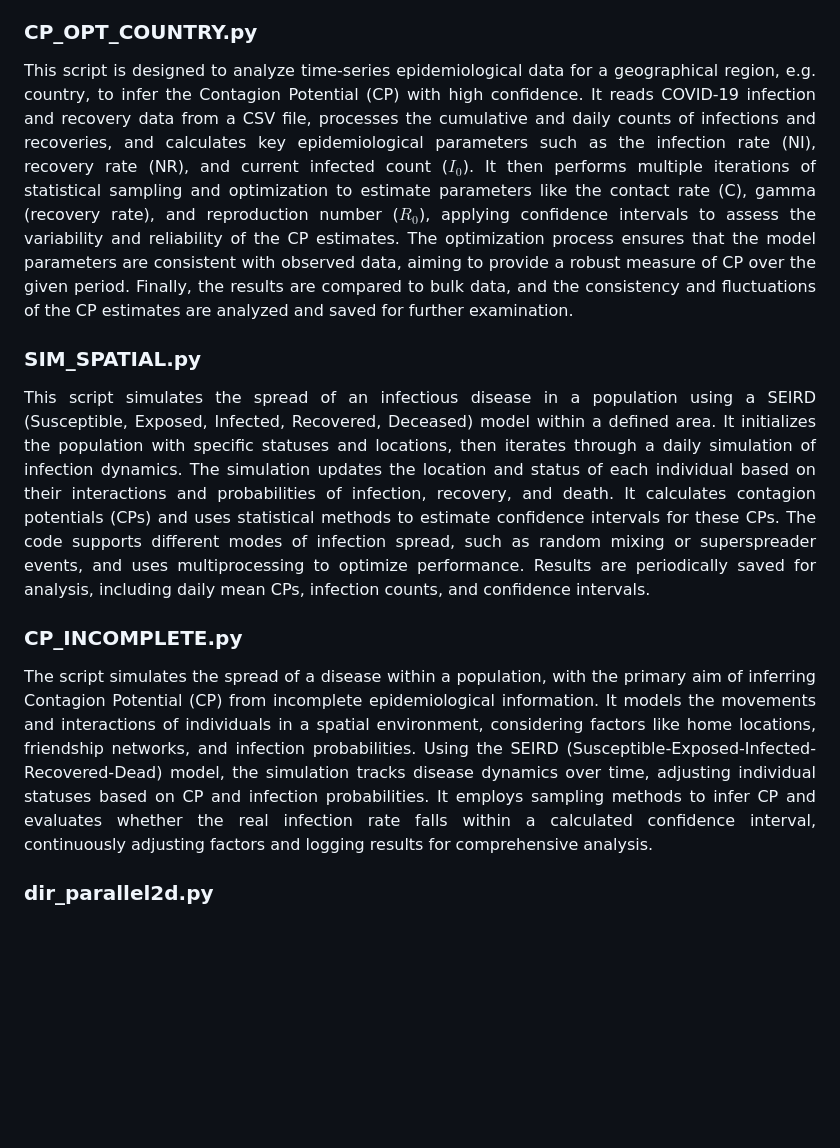
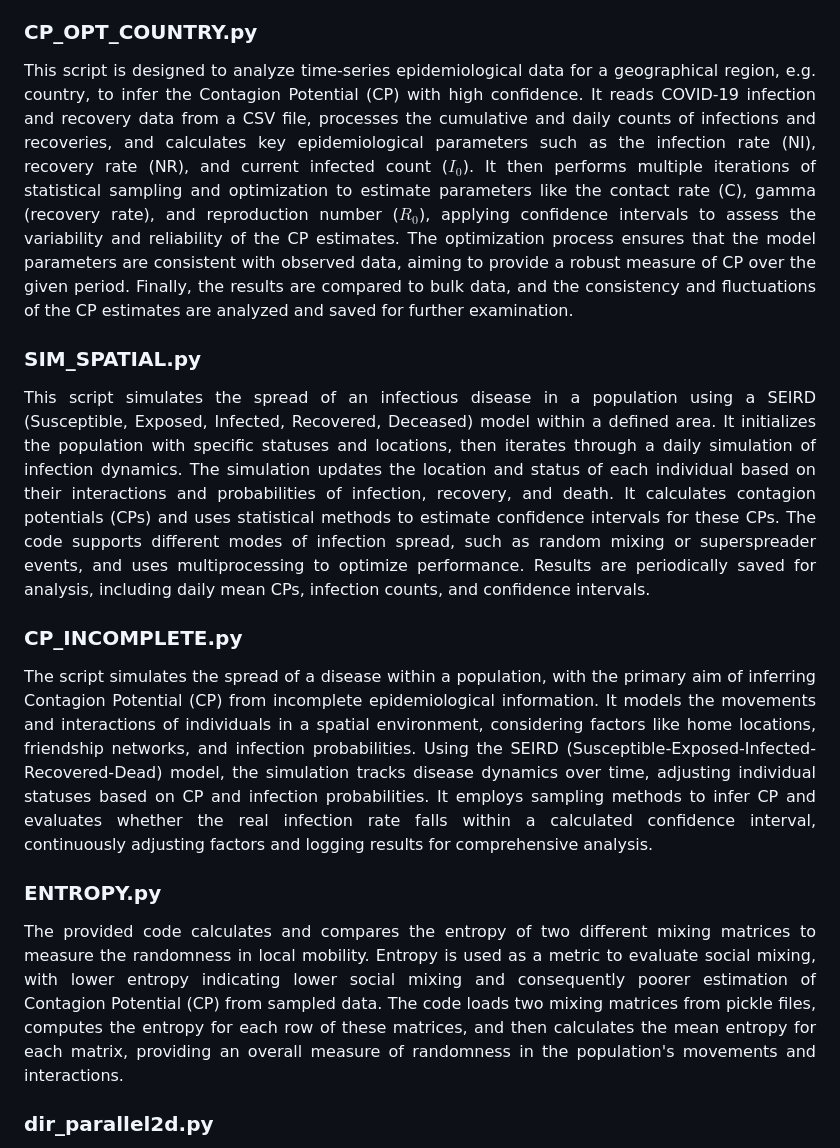
Before and after one commit to satunr/COVID-19, a Markdown page: Uncertainty_CP/README.md, the part around the change. GitHub-like rendering; blank space fills up the shorter version.

```diff
--- a/Uncertainty_CP/README.md
+++ b/Uncertainty_CP/README.md
@@ -7,16 +7,16 @@ Below are the descriptions of the scripts.
 <p align="justify"> This script implements a stochastic SIRS (Susceptible-Infected-Recovered-Susceptible) model to simulate the spread of an infectious disease over a population of one million individuals. The model calculates daily updates of the number of susceptible, infected, and recovered individuals based on given parameters (such as infection and recovery rates) and stores these updates in lists. The code also involves sampling to estimate new infections and recoveries over a specified duration and uses optimization techniques to adjust parameters for best fit to the model. Confidence intervals are computed for these estimates, and the results are compared to a bulk dataset to evaluate the model's accuracy. Finally, it stores and loads the simulation and optimization results using pickle.</p>
 
 ### CP_OPT_COUNTRY.py ###
-
 <p align="justify"> This script is designed to analyze time-series epidemiological data for a geographical region, e.g. country, to infer the Contagion Potential (CP) with high confidence. It reads COVID-19 infection and recovery data from a CSV file, processes the cumulative and daily counts of infections and recoveries, and calculates key epidemiological parameters such as the infection rate (NI), recovery rate (NR), and current infected count ($I_0$). It then performs multiple iterations of statistical sampling and optimization to estimate parameters like the contact rate (C), gamma (recovery rate), and reproduction number ($R_0$), applying confidence intervals to assess the variability and reliability of the CP estimates. The optimization process ensures that the model parameters are consistent with observed data, aiming to provide a robust measure of CP over the given period. Finally, the results are compared to bulk data, and the consistency and fluctuations of the CP estimates are analyzed and saved for further examination.</p>
 
 ### SIM_SPATIAL.py ###
-
 <p align="justify"> This script simulates the spread of an infectious disease in a population using a SEIRD (Susceptible, Exposed, Infected, Recovered, Deceased) model within a defined area. It initializes the population with specific statuses and locations, then iterates through a daily simulation of infection dynamics. The simulation updates the location and status of each individual based on their interactions and probabilities of infection, recovery, and death. It calculates contagion potentials (CPs) and uses statistical methods to estimate confidence intervals for these CPs. The code supports different modes of infection spread, such as random mixing or superspreader events, and uses multiprocessing to optimize performance. Results are periodically saved for analysis, including daily mean CPs, infection counts, and confidence intervals.</p>
 
 ### CP_INCOMPLETE.py ###
+<p align="justify"> The script simulates the spread of a disease within a population, with the primary aim of inferring Contagion Potential (CP) from incomplete epidemiological information. It models the movements and interactions of individuals in a spatial environment, considering factors like home locations, friendship networks, and infection probabilities. Using the SEIRD (Susceptible-Exposed-Infected-Recovered-Dead) model, the simulation tracks disease dynamics over time, adjusting individual statuses based on CP and infection probabilities. It employs sampling methods to infer CP and evaluates whether the real infection rate falls within a calculated confidence interval, continuously adjusting factors and logging results for comprehensive analysis. </p>
 
-<p align="justify"> The script simulates the spread of a disease within a population, with the primary aim of inferring Contagion Potential (CP) from incomplete epidemiological information. It models the movements and interactions of individuals in a spatial environment, considering factors like home locations, friendship networks, and infection probabilities. Using the SEIRD (Susceptible-Exposed-Infected-Recovered-Dead) model, the simulation tracks disease dynamics over time, adjusting individual statuses based on CP and infection probabilities. It employs sampling methods to infer CP and evaluates whether the real infection rate falls within a calculated confidence interval, continuously adjusting factors and logging results for comprehensive analysis. </p>
+### ENTROPY.py ###
+<p align="justify"> The provided code calculates and compares the entropy of two different mixing matrices to measure the randomness in local mobility. Entropy is used as a metric to evaluate social mixing, with lower entropy indicating lower social mixing and consequently poorer estimation of Contagion Potential (CP) from sampled data. The code loads two mixing matrices from pickle files, computes the entropy for each row of these matrices, and then calculates the mean entropy for each matrix, providing an overall measure of randomness in the population's movements and interactions. </p>
 
 ### dir_parallel2d.py ###
 
```
